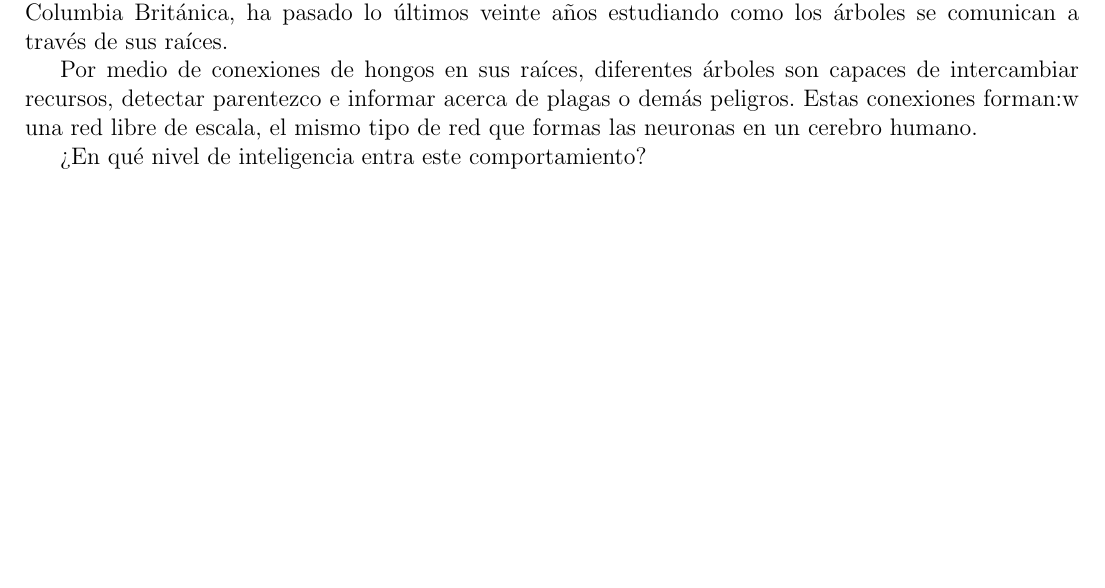
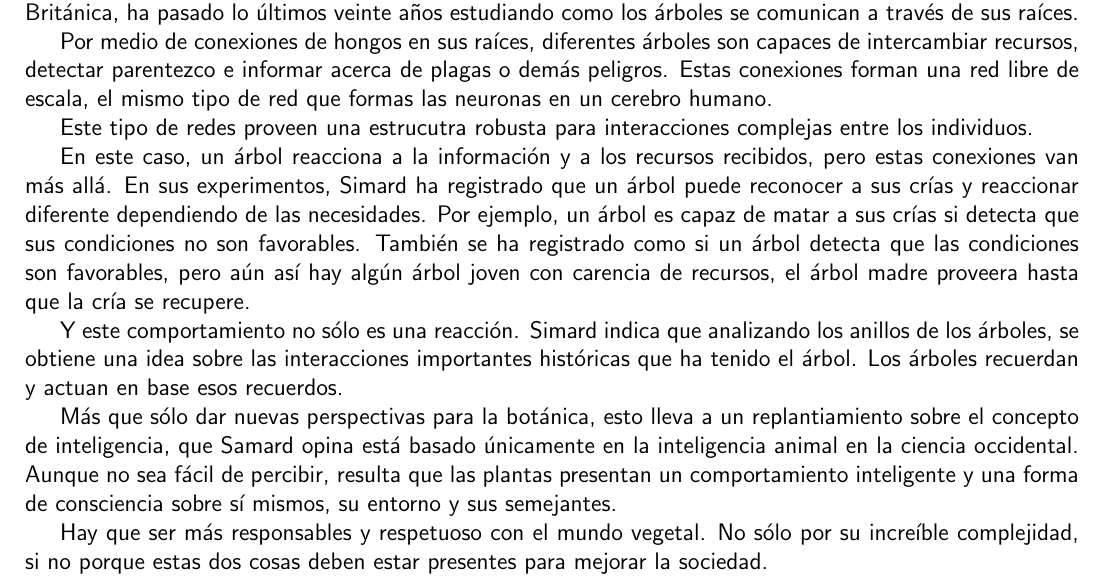
Before and after one commit to complexnet20202/reading, a LaTeX CV (trees/resumen.tex): part of the page, cut so that both start at the same text, the shorter picture padded with empty space. Compiled offline with pdfLaTeX.

Commit message:
Finishing summary

```diff
--- a/trees/resumen.tex
+++ b/trees/resumen.tex
@@ -16,11 +15,10 @@
     \begin{flushleft}
         \textbf{\@title}
     \end{flushleft}
-
-    \egroup
 }
 \makeatother
 
+% datos del título
 \title{
     Lectura 04\\
     ``Never Underestimate the Intelligence of Trees''
@@ -38,9 +36,35 @@
 
     Por medio de conexiones de hongos en sus raíces, diferentes árboles son
     capaces de intercambiar recursos, detectar parentezco e informar acerca de
-    plagas o demás peligros. Estas conexiones forman:w
-     una red libre de escala, el
+    plagas o demás peligros. Estas conexiones forman una red libre de escala, el
     mismo tipo de red que formas las neuronas en un cerebro humano.
 
-    ¿En qué nivel de inteligencia entra este comportamiento?
+    Este tipo de redes proveen una estrucutra robusta para interacciones
+    complejas entre los individuos.
+
+    En este caso, un árbol reacciona a la información y a los recursos
+    recibidos, pero estas conexiones van más allá.
+    En sus experimentos, Simard ha registrado que un árbol puede reconocer a sus
+    crías y reaccionar diferente dependiendo de las necesidades.
+    Por ejemplo, un árbol es capaz de matar a sus crías si detecta que sus
+    condiciones no son favorables.
+    También se ha registrado como si un árbol detecta que las condiciones son
+    favorables, pero aún así hay algún árbol joven con carencia de recursos,
+    el árbol madre proveera hasta que la cría se recupere.
+
+    Y este comportamiento no sólo es una reacción. Simard indica que analizando
+    los anillos de los árboles, se obtiene una idea sobre las interacciones
+    importantes históricas que ha tenido el árbol. Los árboles recuerdan y
+    actuan en base esos recuerdos.
+
+    Más que sólo dar nuevas perspectivas para la botánica, esto lleva a un
+    replantiamiento sobre el concepto de inteligencia, que Samard opina está
+    basado únicamente en la inteligencia animal en la ciencia occidental.
+    Aunque no sea fácil de percibir, resulta que las plantas presentan un
+    comportamiento inteligente y una forma de consciencia sobre sí mismos, su
+    entorno y sus semejantes.
+
+    Hay que ser más responsables y respetuoso con el mundo vegetal. No sólo por
+    su increíble complejidad, si no porque estas dos cosas deben estar presentes
+    para mejorar la sociedad.
 \end{document}
```
Also changed, not shown: trees/resumen.pdf, trees/resumen.tex (13 more changed lines).
